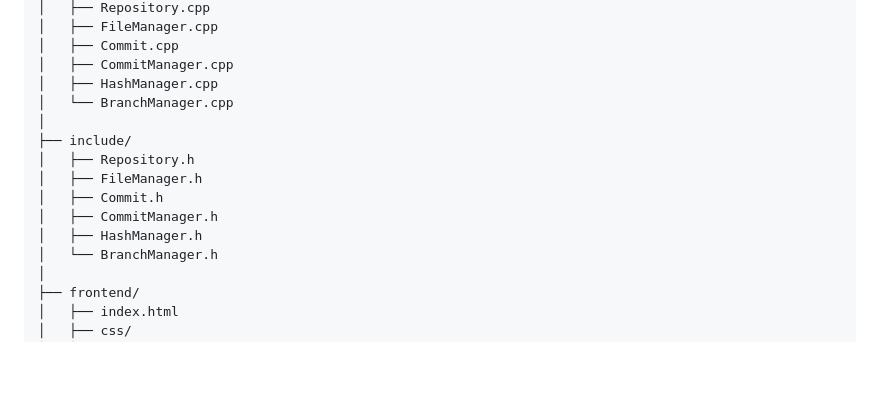
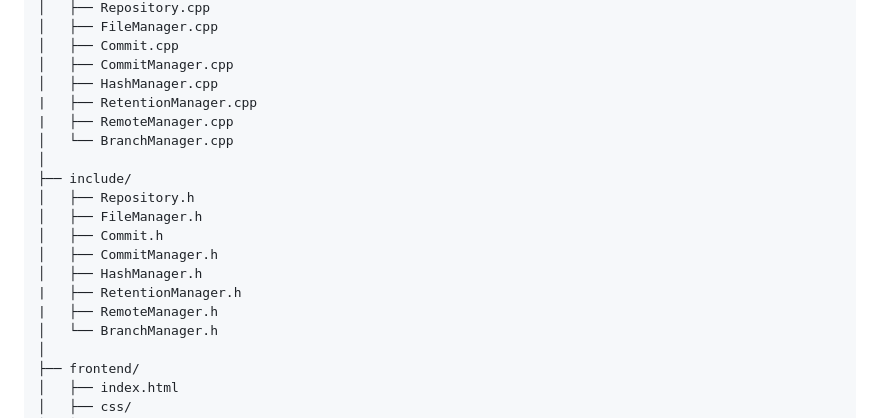
Before and after one commit to Rashi61/MINI_VCS, a Markdown page: README.md, the part around the change. Drawn GitHub-style; blank space fills up the shorter version.

Commit message:
Add retention and remote manager files to structure

```diff
--- a/README.md
+++ b/README.md
@@ -274,6 +274,8 @@ MINI_VCS/
 │   ├── Commit.cpp
 │   ├── CommitManager.cpp
 │   ├── HashManager.cpp
+|   ├── RetentionManager.cpp
+|   ├── RemoteManager.cpp
 │   └── BranchManager.cpp
 │
 ├── include/
@@ -282,6 +284,8 @@ MINI_VCS/
 │   ├── Commit.h
 │   ├── CommitManager.h
 │   ├── HashManager.h
+|   ├── RetentionManager.h
+|   ├── RemoteManager.h
 │   └── BranchManager.h
 │
 ├── frontend/
```
